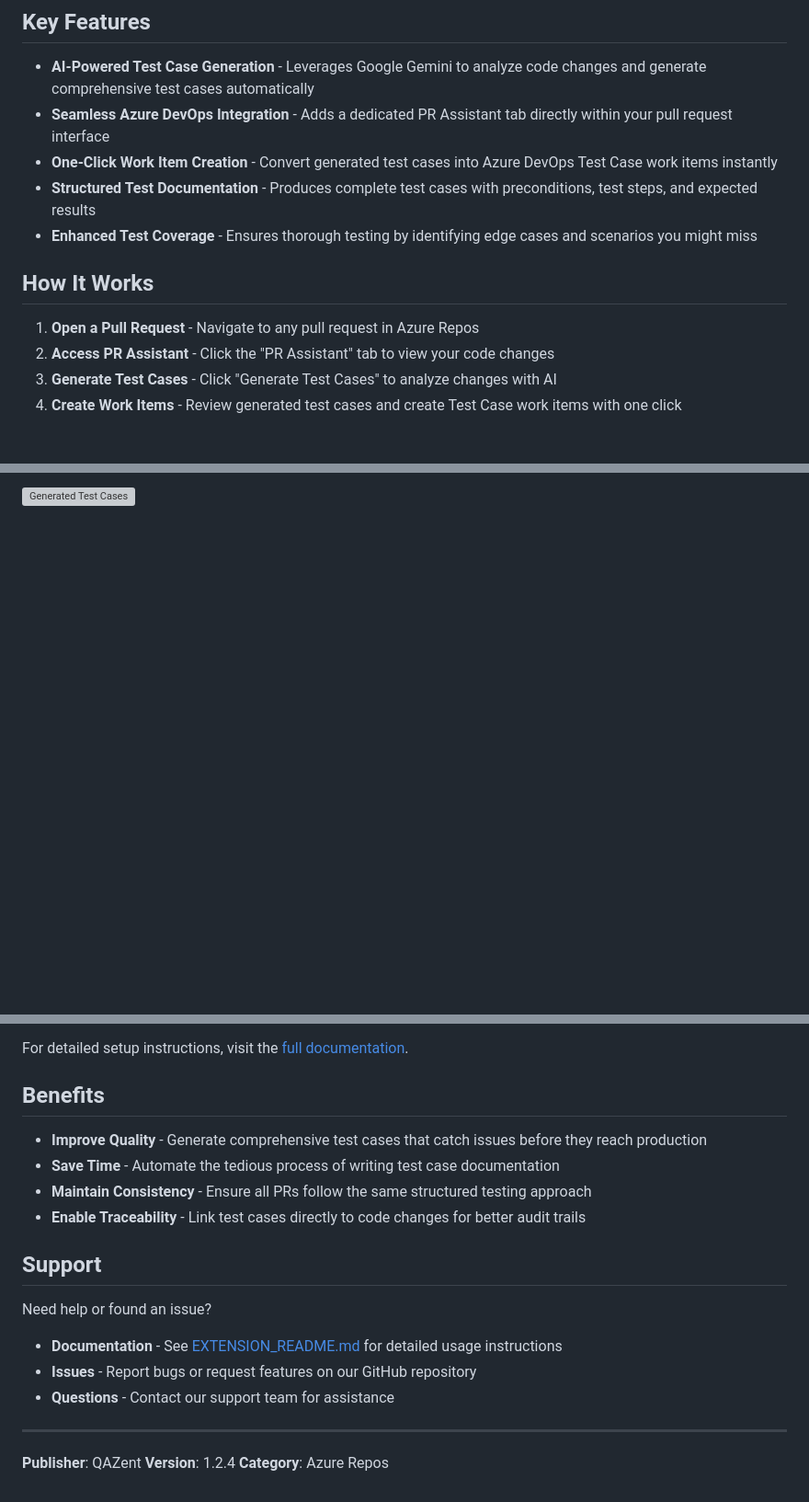
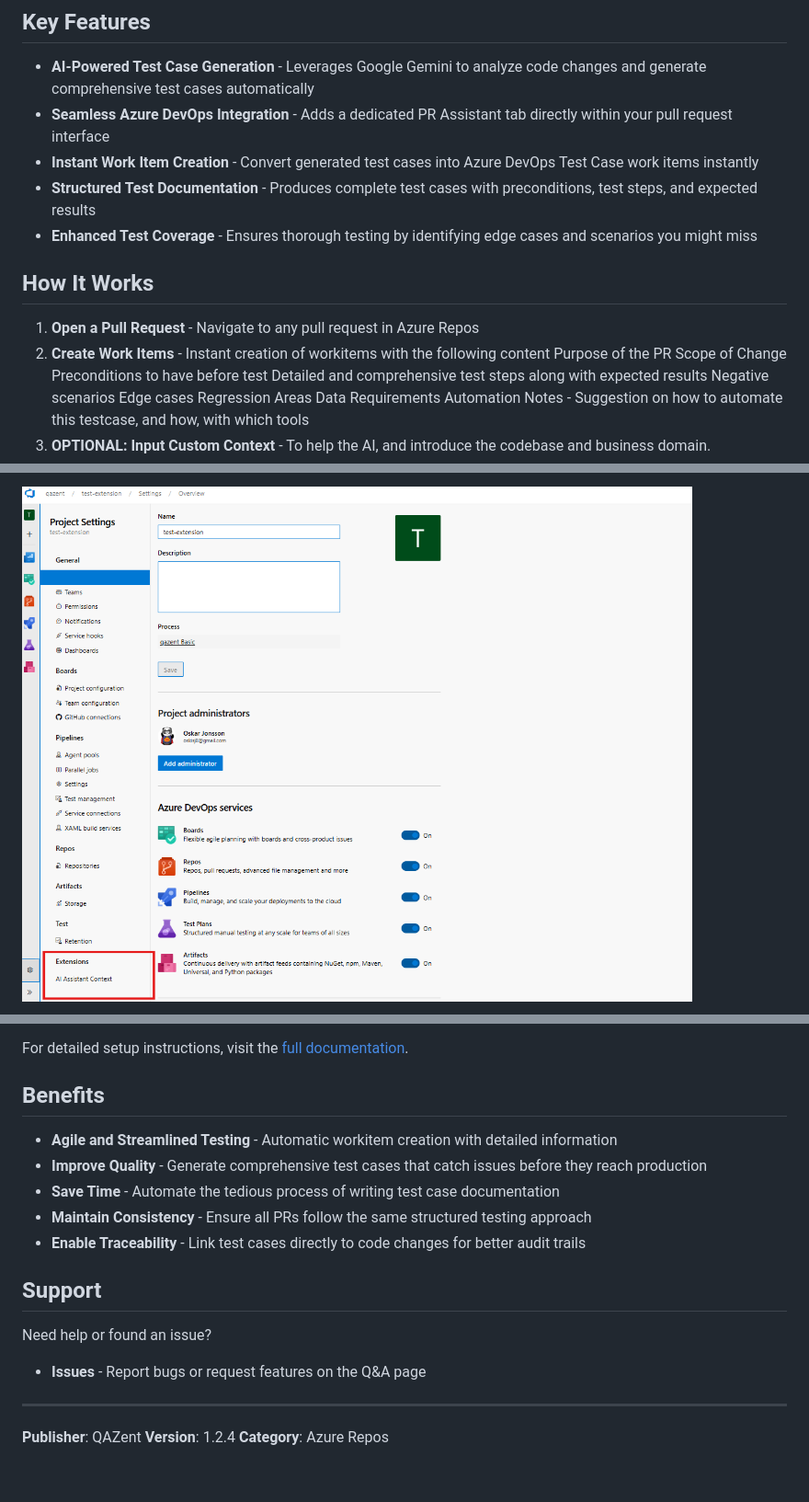
Before and after one commit to qazent/qazent_extension, a Markdown page: overview.md, 3 parts joined by grey strips. Shown at 92% size. GitHub-like rendering; pictures changed too: public/pr-assistant-tab.png (added); blank space fills up the shorter version; grey boxes are pictures that could not be loaded.

```diff
--- a/overview.md
+++ b/overview.md
@@ -6,14 +6,22 @@ Transform your pull request workflow with AI-powered test case generation that e
 
 - **AI-Powered Test Case Generation** - Leverages Google Gemini to analyze code changes and generate comprehensive test cases automatically
 - **Seamless Azure DevOps Integration** - Adds a dedicated PR Assistant tab directly within your pull request interface
-- **One-Click Work Item Creation** - Convert generated test cases into Azure DevOps Test Case work items instantly
+- **Instant Work Item Creation** - Convert generated test cases into Azure DevOps Test Case work items instantly
 - **Structured Test Documentation** - Produces complete test cases with preconditions, test steps, and expected results
 - **Enhanced Test Coverage** - Ensures thorough testing by identifying edge cases and scenarios you might miss
 
 ## How It Works
 
 1. **Open a Pull Request** - Navigate to any pull request in Azure Repos
-2. **Access PR Assistant** - Click the "PR Assistant" tab to view your code changes
-3. **Generate Test Cases** - Click "Generate Test Cases" to analyze changes with AI
-4. **Create Work Items** - Review generated test cases and create Test Case work items with one click
+2. **Create Work Items** -   Instant creation of workitems with the following content
+    Purpose of the PR
+    Scope of Change
+    Preconditions to have before test
+    Detailed and comprehensive test steps along with expected results
+    Negative scenarios
+    Edge cases
+    Regression Areas
+    Data Requirements
+    Automation Notes - Suggestion on how to automate this testcase, and how, with which tools
+3. **OPTIONAL: Input Custom Context** - To help the AI, and introduce the codebase and business domain.
 
@@ -21,3 +28,3 @@ Transform your pull request workflow with AI-powered test case generation that e
 
-![Generated Test Cases](generated-test-case.png)
+![Custom Context Tab](./public/pr-assistant-tab.png)
 
@@ -41,7 +51,7 @@ Before installing PR Assistant, ensure you have:
 For detailed setup instructions, visit the [full documentation](EXTENSION_README.md).
 
 ## Benefits
-
+- **Agile and Streamlined Testing** - Automatic workitem creation with detailed information
 - **Improve Quality** - Generate comprehensive test cases that catch issues before they reach production
 - **Save Time** - Automate the tedious process of writing test case documentation
 - **Maintain Consistency** - Ensure all PRs follow the same structured testing approach
@@ -51,9 +61,7 @@ For detailed setup instructions, visit the [full documentation](EXTENSION_README
 
 Need help or found an issue?
 
-- **Documentation** - See [EXTENSION_README.md](EXTENSION_README.md) for detailed usage instructions
-- **Issues** - Report bugs or request features on our GitHub repository
-- **Questions** - Contact our support team for assistance
+- **Issues** - Report bugs or request features on the Q&A page
 
 ---
 
```
Also changed, not shown: other parts of overview.md (+9 -7 lines), custom-context-dropdown.png (added), public/custom-context-dropdown.png (added), public/custom-context.png (added), public/generated-test-case.png (added), public/work-item-created.png (added), 4 other files.
